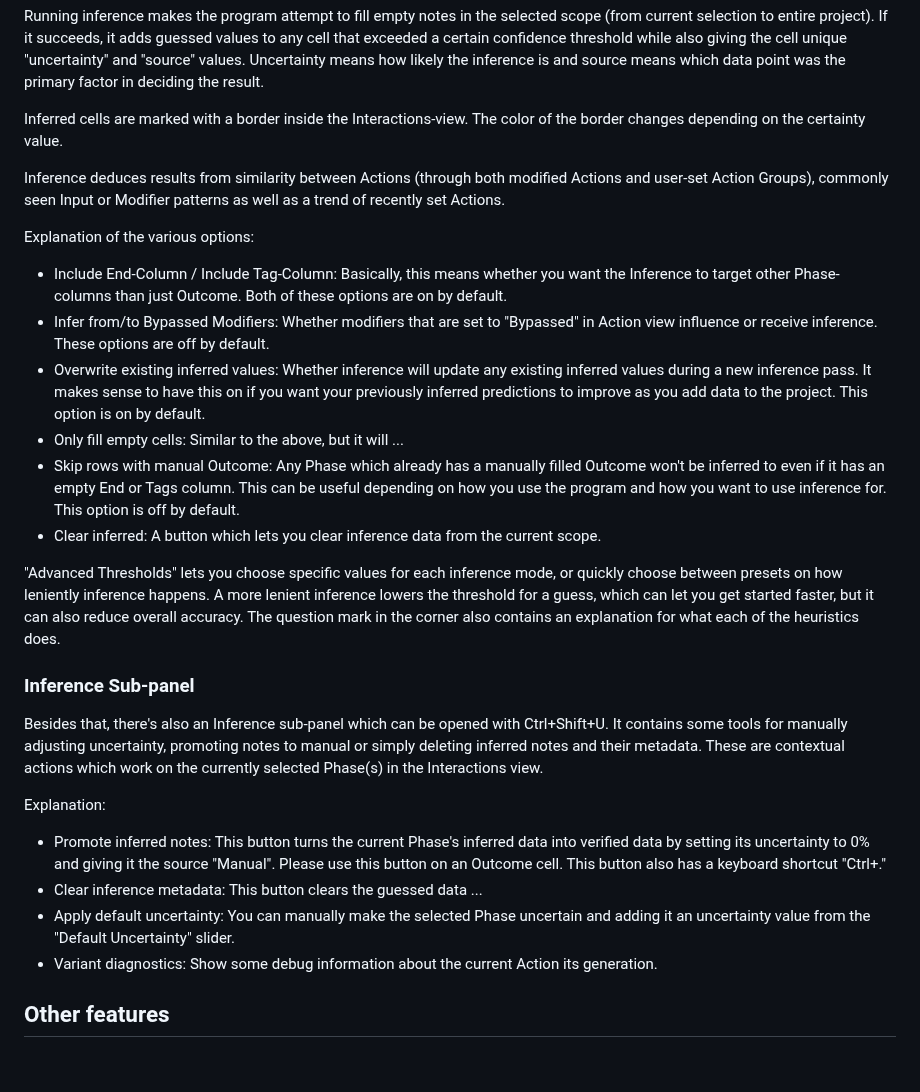
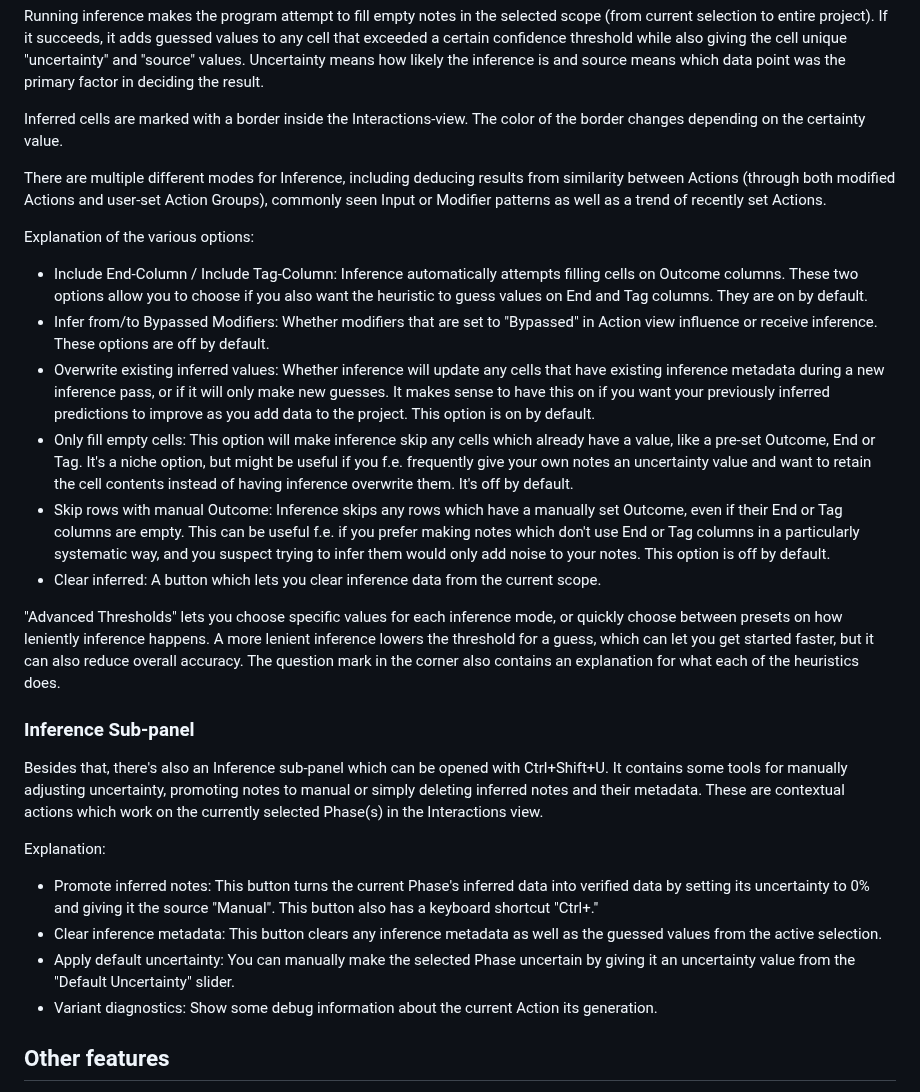
Before and after one commit to Nelitarnia/Vibelister, a Markdown page: README.md, the part around the change. Rendered like a GitHub page; blank space fills up the shorter version.

Commit message:
Update README.md
update inference feature description

```diff
--- a/README.md
+++ b/README.md
@@ -155,15 +155,15 @@ Running inference makes the program attempt to fill empty notes in the selected
 
 Inferred cells are marked with a border inside the Interactions-view. The color of the border changes depending on the certainty value.
 
-Inference deduces results from similarity between Actions (through both modified Actions and user-set Action Groups), commonly seen Input or Modifier patterns as well as a trend of recently set Actions.
+There are multiple different modes for Inference, including deducing results from similarity between Actions (through both modified Actions and user-set Action Groups), commonly seen Input or Modifier patterns as well as a trend of recently set Actions.
 
 Explanation of the various options:
 
-- Include End-Column / Include Tag-Column: Basically, this means whether you want the Inference to target other Phase-columns than just Outcome. Both of these options are on by default.
+- Include End-Column / Include Tag-Column: Inference automatically attempts filling cells on Outcome columns. These two options allow you to choose if you also want the heuristic to guess values on End and Tag columns. They are on by default.
 - Infer from/to Bypassed Modifiers: Whether modifiers that are set to "Bypassed" in Action view influence or receive inference. These options are off by default.
-- Overwrite existing inferred values: Whether inference will update any existing inferred values during a new inference pass. It makes sense to have this on if you want your previously inferred predictions to improve as you add data to the project. This option is on by default.
-- Only fill empty cells: Similar to the above, but it will ...
-- Skip rows with manual Outcome: Any Phase which already has a manually filled Outcome won't be inferred to even if it has an empty End or Tags column. This can be useful depending on how you use the program and how you want to use inference for. This option is off by default.
+- Overwrite existing inferred values: Whether inference will update any cells that have existing inference metadata during a new inference pass, or if it will only make new guesses. It makes sense to have this on if you want your previously inferred predictions to improve as you add data to the project. This option is on by default.
+- Only fill empty cells: This option will make inference skip any cells which already have a value, like a pre-set Outcome, End or Tag. It's a niche option, but might be useful if you f.e. frequently give your own notes an uncertainty value and want to retain the cell contents instead of having inference overwrite them. It's off by default.
+- Skip rows with manual Outcome: Inference skips any rows which have a manually set Outcome, even if their End or Tag columns are empty. This can be useful f.e. if you prefer making notes which don't use End or Tag columns in a particularly systematic way, and you suspect trying to infer them would only add noise to your notes. This option is off by default.
 - Clear inferred: A button which lets you clear inference data from the current scope.
 
 "Advanced Thresholds" lets you choose specific values for each inference mode, or quickly choose between presets on how leniently inference happens. A more lenient inference lowers the threshold for a guess, which can let you get started faster, but it can also reduce overall accuracy. The question mark in the corner also contains an explanation for what each of the heuristics does.
@@ -174,9 +174,9 @@ Besides that, there's also an Inference sub-panel which can be opened with Ctrl+
 
 Explanation:
 
-- Promote inferred notes: This button turns the current Phase's inferred data into verified data by setting its uncertainty to 0% and giving it the source "Manual". Please use this button on an Outcome cell. This button also has a keyboard shortcut "Ctrl+."
-- Clear inference metadata: This button clears the guessed data ...
-- Apply default uncertainty: You can manually make the selected Phase uncertain and adding it an uncertainty value from the "Default Uncertainty" slider.
+- Promote inferred notes: This button turns the current Phase's inferred data into verified data by setting its uncertainty to 0% and giving it the source "Manual". This button also has a keyboard shortcut "Ctrl+."
+- Clear inference metadata: This button clears any inference metadata as well as the guessed values from the active selection.
+- Apply default uncertainty: You can manually make the selected Phase uncertain by giving it an uncertainty value from the "Default Uncertainty" slider.
 - Variant diagnostics: Show some debug information about the current Action its generation.
 
 ## Other features
```
